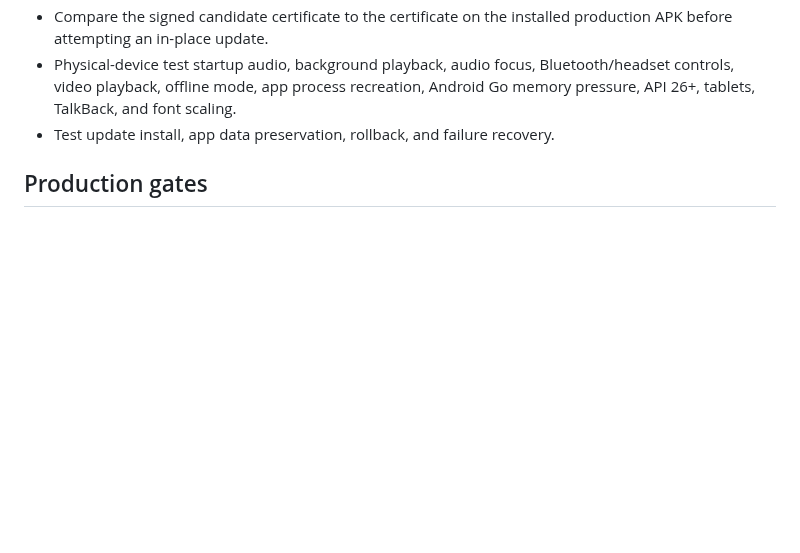
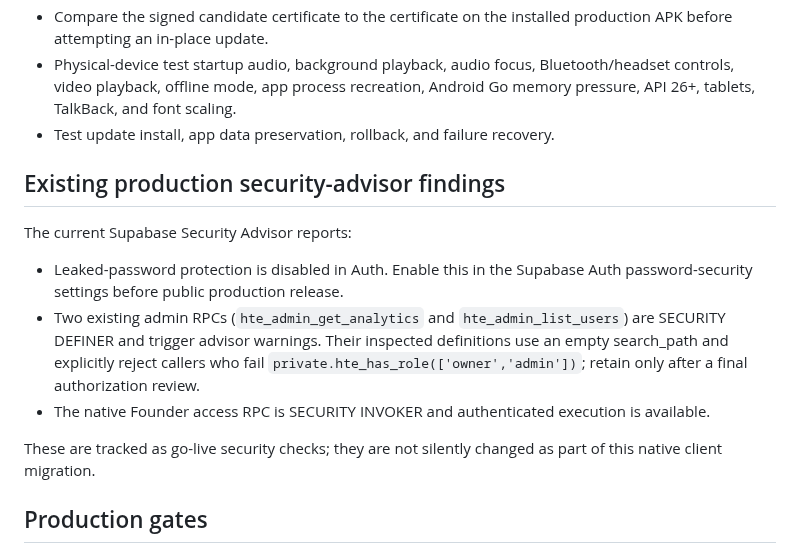
Before and after one commit to suwilanjisinkamba184-cmd/High-tech-entertainment-, a Markdown page: NATIVE-PRODUCTION-CONSOLIDATION.md, the part around the change. GitHub-like rendering; blank space fills up the shorter version.

Commit message:
Record remaining Supabase production security advisor findings

```diff
--- a/NATIVE-PRODUCTION-CONSOLIDATION.md
+++ b/NATIVE-PRODUCTION-CONSOLIDATION.md
@@ -58,6 +58,15 @@ These are not marked complete until evidence exists:
 - Physical-device test startup audio, background playback, audio focus, Bluetooth/headset controls, video playback, offline mode, app process recreation, Android Go memory pressure, API 26+, tablets, TalkBack, and font scaling.
 - Test update install, app data preservation, rollback, and failure recovery.
 
+## Existing production security-advisor findings
+
+The current Supabase Security Advisor reports:
+- Leaked-password protection is disabled in Auth. Enable this in the Supabase Auth password-security settings before public production release.
+- Two existing admin RPCs (`hte_admin_get_analytics` and `hte_admin_list_users`) are SECURITY DEFINER and trigger advisor warnings. Their inspected definitions use an empty search_path and explicitly reject callers who fail `private.hte_has_role(['owner','admin'])`; retain only after a final authorization review.
+- The native Founder access RPC is SECURITY INVOKER and authenticated execution is available.
+
+These are tracked as go-live security checks; they are not silently changed as part of this native client migration.
+
 ## Production gates
 
 1. No merge to production and no public native release while any critical CI, security, signer, or physical-device gate is open.
```
